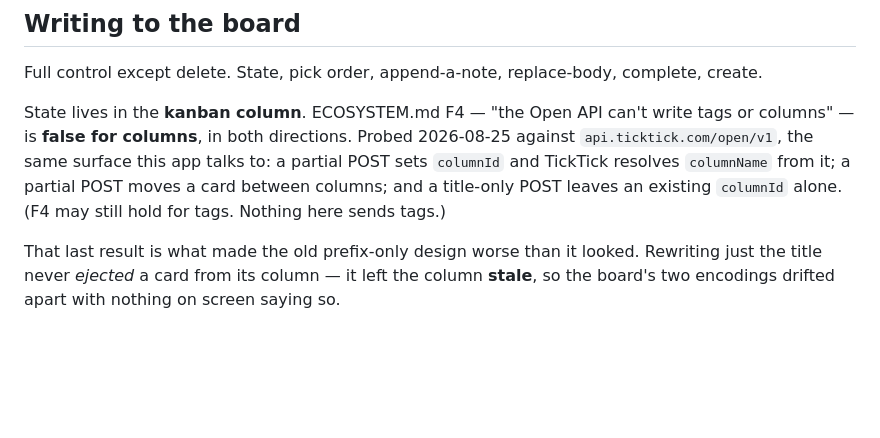
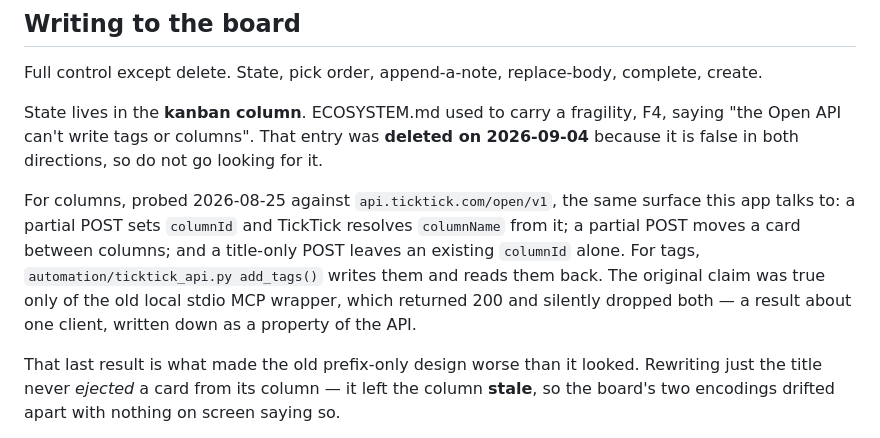
Before and after one commit to MrSuperChris/bridge, a Markdown page: README.md, the part around the change. Rendered like a GitHub page; blank space fills up the shorter version.

Commit message:
README: stop citing ECOSYSTEM.md F4, which no longer exists
The columns migration deleted fragility F4 today (it claimed the Open API cannot
write tags or columns; false in both directions, and deleted rather than
annotated per that document's own convention — a closed entry goes, and its id
is never reused).

This README cited F4 by name twice, so both now point at nothing. Worse, one
said "F4 may still hold for tags" — which was already wrong: add_tags() in
ticktick_api.py writes tags and reads them back.

Rewritten to carry the evidence directly instead of pointing at an entry that
has gone, and to record what the original claim actually was: a result about the
old local stdio MCP wrapper, which returned 200 and silently dropped both,
written down as a property of the API. That is the exact failure shape the
claim-lint now exists to catch.

Co-Authored-By: Claude Opus 5 <noreply@anthropic.com>

```diff
--- a/README.md
+++ b/README.md
@@ -80,12 +80,16 @@ the wrong kind of quiet. Absent and unfiled are handled as separate cases in `cl
 
 Full control except delete. State, pick order, append-a-note, replace-body, complete, create.
 
-State lives in the **kanban column**. ECOSYSTEM.md F4 — "the Open API can't write tags or
-columns" — is **false for columns**, in both directions. Probed 2026-08-25 against
-`api.ticktick.com/open/v1`, the same surface this app talks to: a partial POST sets `columnId`
-and TickTick resolves `columnName` from it; a partial POST moves a card between columns; and a
-title-only POST leaves an existing `columnId` alone. (F4 may still hold for tags. Nothing here
-sends tags.)
+State lives in the **kanban column**. ECOSYSTEM.md used to carry a fragility, F4, saying
+"the Open API can't write tags or columns". That entry was **deleted on 2026-09-04** because it
+is false in both directions, so do not go looking for it.
+
+For columns, probed 2026-08-25 against `api.ticktick.com/open/v1`, the same surface this app
+talks to: a partial POST sets `columnId` and TickTick resolves `columnName` from it; a partial
+POST moves a card between columns; and a title-only POST leaves an existing `columnId` alone.
+For tags, `automation/ticktick_api.py add_tags()` writes them and reads them back. The original
+claim was true only of the old local stdio MCP wrapper, which returned 200 and silently dropped
+both — a result about one client, written down as a property of the API.
 
 That last result is what made the old prefix-only design worse than it looked. Rewriting just
 the title never *ejected* a card from its column — it left the column **stale**, so the board's
```
